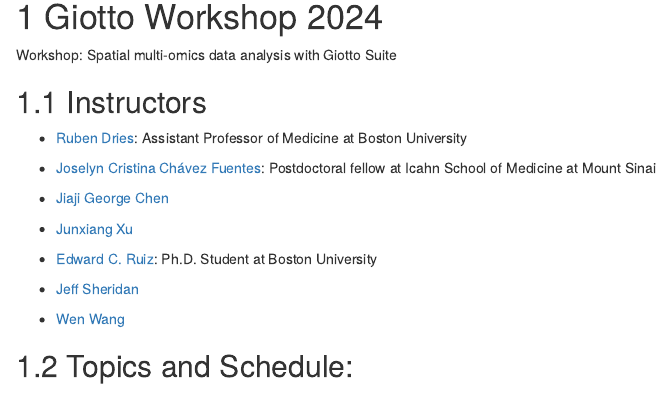
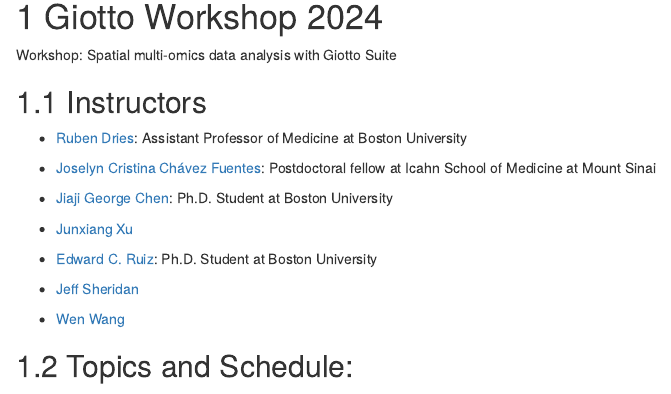
Before and after one commit to drieslab/giotto_workshop_2024, an R Markdown document (index.Rmd): the page in a window 1100 px wide, from 180 px down. Rendered offline with R 4.5, knitr and Pandoc, with nearby package versions; drawn as R Markdown's standard HTML page in place of the format the file asks for.

Commit message:
update personal details

```diff
--- a/index.Rmd
+++ b/index.Rmd
@@ -21,7 +21,7 @@
 
 - [Joselyn Cristina Chávez Fuentes](https://comunidadbioinfo.github.io/es/authors/josschavezf/): Postdoctoral fellow at Icahn School of Medicine at Mount Sinai
 
-- [Jiaji George Chen]()
+- [Jiaji George Chen](https://x/jiaji_g_chen): Ph.D. Student at Boston University
 
 - [Junxiang Xu]()
 
```
Also changed, not shown: README.md.
